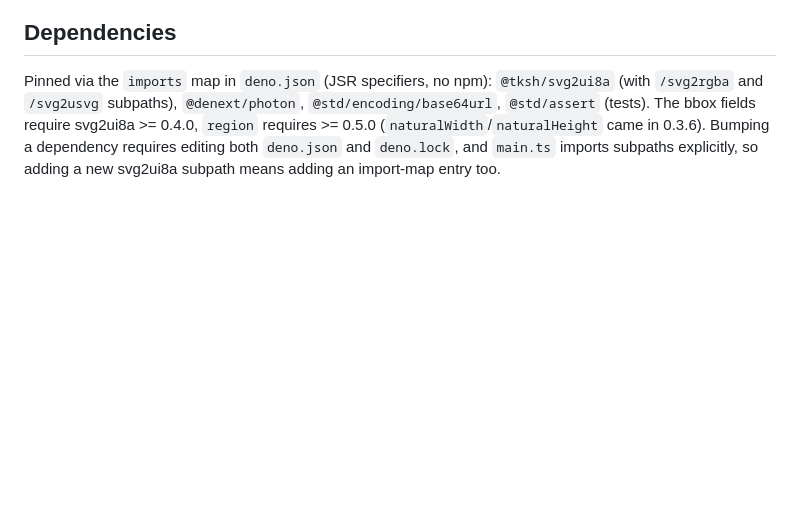
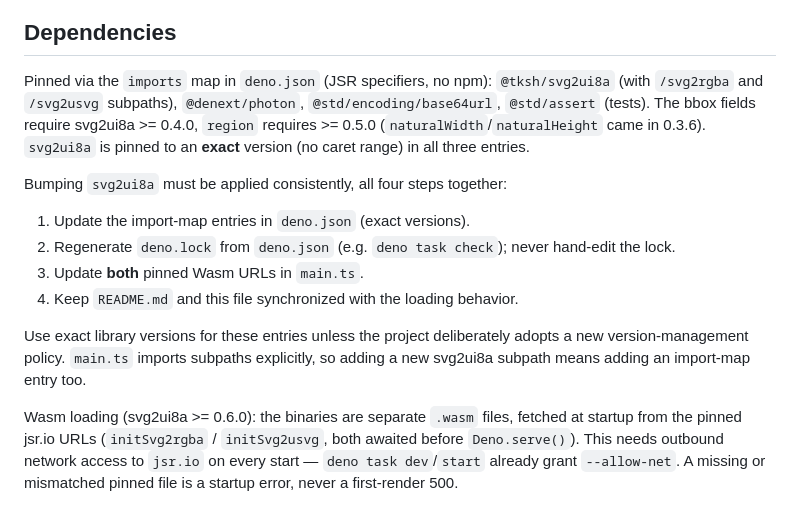
Before and after one commit to tksh/svg2ui8a-demo, a Markdown page: AGENTS.md, the part around the change. Rendered like a GitHub page; blank space fills up the shorter version.

```diff
--- a/AGENTS.md
+++ b/AGENTS.md
@@ -201,6 +201,23 @@ Pinned via the `imports` map in `deno.json` (JSR specifiers, no npm):
 `@tksh/svg2ui8a` (with `/svg2rgba` and `/svg2usvg` subpaths), `@denext/photon`,
 `@std/encoding/base64url`, `@std/assert` (tests). The bbox fields require
 svg2ui8a >= 0.4.0, `region` requires >= 0.5.0 (`naturalWidth`/`naturalHeight`
-came in 0.3.6). Bumping a dependency requires editing both `deno.json` and
-`deno.lock`, and `main.ts` imports subpaths explicitly, so adding a new svg2ui8a
-subpath means adding an import-map entry too.
+came in 0.3.6). `svg2ui8a` is pinned to an **exact** version (no caret range) in
+all three entries.
+
+Bumping `svg2ui8a` must be applied consistently, all four steps together:
+
+1. Update the import-map entries in `deno.json` (exact versions).
+2. Regenerate `deno.lock` from `deno.json` (e.g. `deno task check`); never
+   hand-edit the lock.
+3. Update **both** pinned Wasm URLs in `main.ts`.
+4. Keep `README.md` and this file synchronized with the loading behavior.
+
+Use exact library versions for these entries unless the project deliberately
+adopts a new version-management policy. `main.ts` imports subpaths explicitly,
+so adding a new svg2ui8a subpath means adding an import-map entry too.
+
+Wasm loading (svg2ui8a >= 0.6.0): the binaries are separate `.wasm` files,
+fetched at startup from the pinned jsr.io URLs (`initSvg2rgba` / `initSvg2usvg`,
+both awaited before `Deno.serve()`). This needs outbound network access to
+`jsr.io` on every start — `deno task dev`/`start` already grant `--allow-net`. A
+missing or mismatched pinned file is a startup error, never a first-render 500.
```
Also changed, not shown: README.md (+5 -0 lines).
